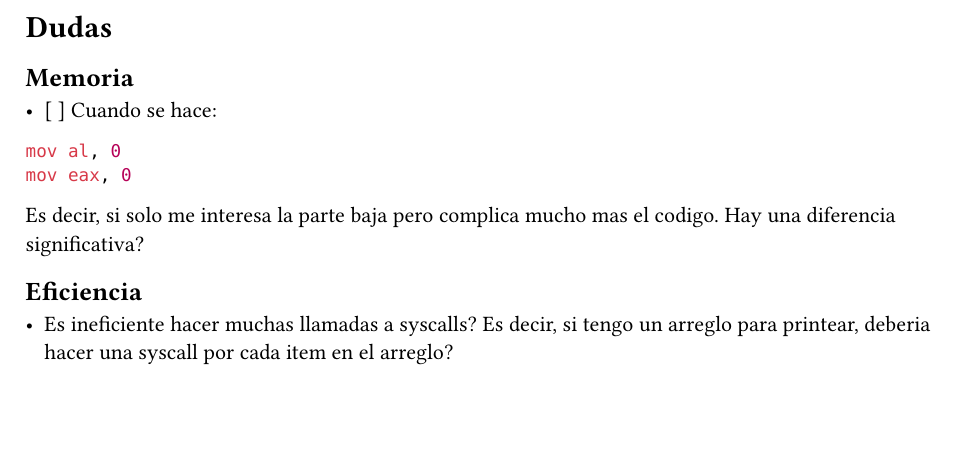
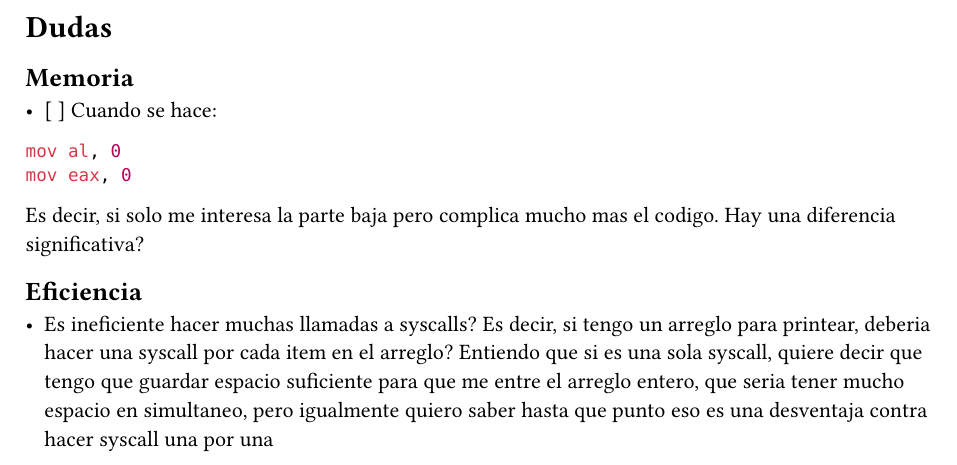
Before and after one commit to JuaniRaggio/ArquitecturaComputadores, a Typst document (NotasTeoricas/DudasTeoricas.typ): part of the page, cut so that both start at the same text, the shorter picture padded with empty space. Compiled offline with Typst 0.15.

Commit message:
Tests + Ajustes chiquitines

```diff
--- a/NotasTeoricas/DudasTeoricas.typ
+++ b/NotasTeoricas/DudasTeoricas.typ
@@ -15,3 +15,4 @@ Es decir, si solo me interesa la parte baja pero complica mucho mas el codigo. H
 
 - Es ineficiente hacer muchas llamadas a syscalls?
   Es decir, si tengo un arreglo para printear, deberia hacer una syscall por cada item en el arreglo?
+  Entiendo que si es una sola syscall, quiere decir que tengo que guardar espacio suficiente para que me entre el arreglo entero, que seria tener mucho espacio en simultaneo, pero igualmente quiero saber hasta que punto eso es una desventaja contra hacer syscall una por una
```
Also changed, not shown: 16 other files.
